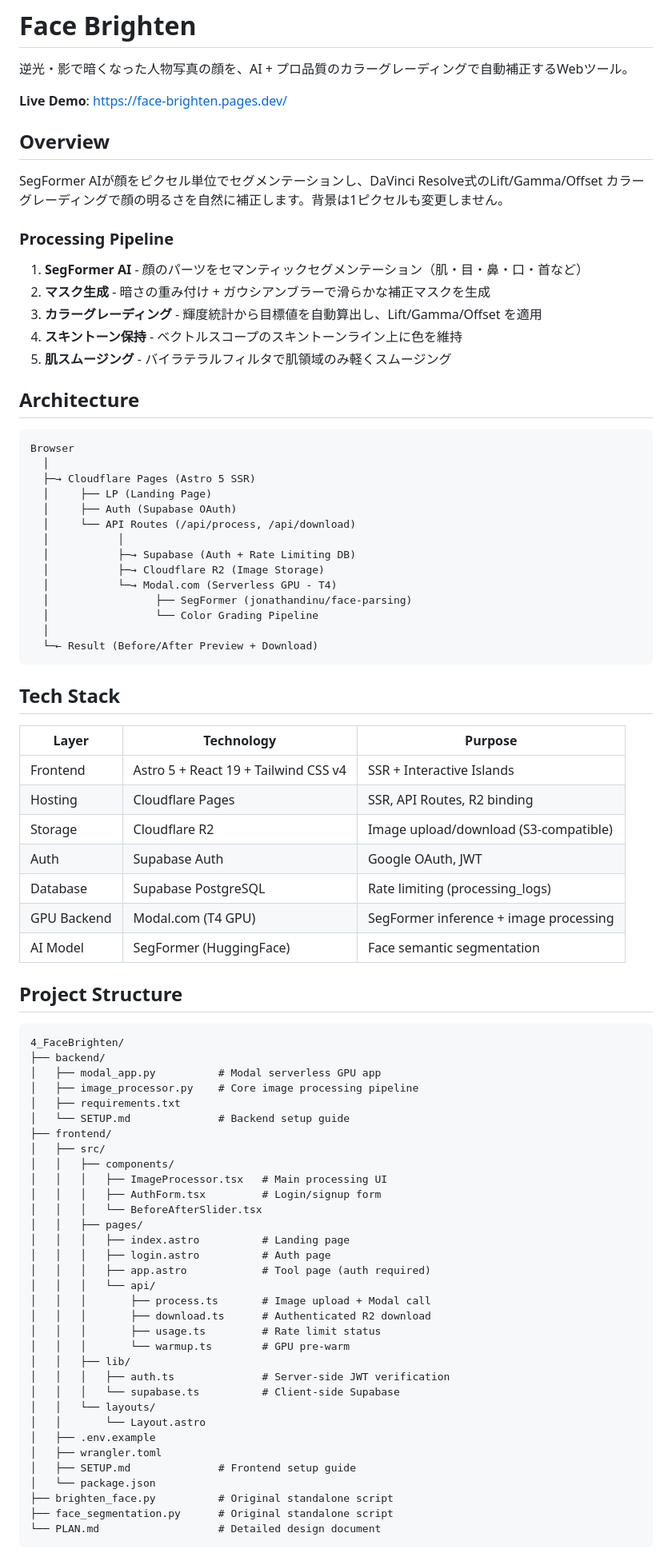
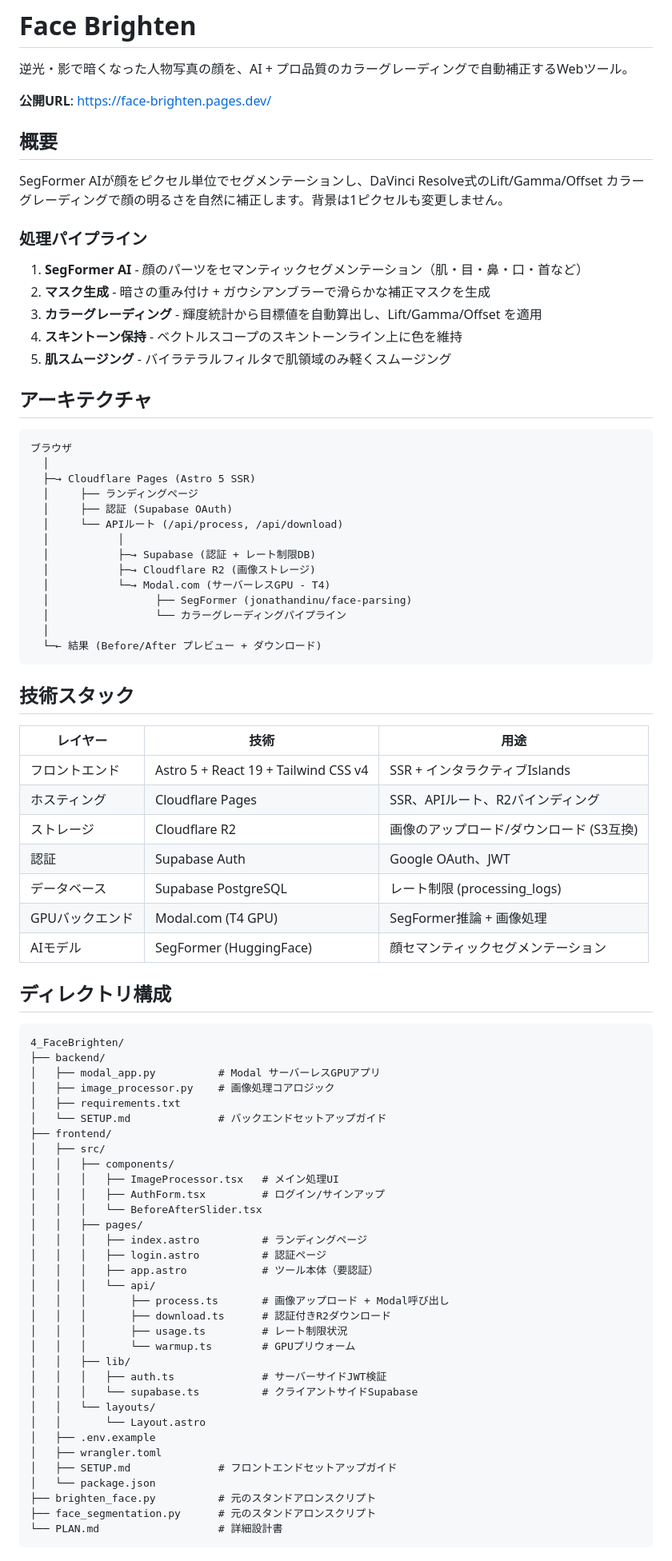
Before and after one commit to torakundayo/4_FaceBrighten, a Markdown page: README.md, the part around one of its changes. Shown at 80% size. Drawn GitHub-style.

Commit message:
Translate README to Japanese
Co-Authored-By: Claude Opus 4.6 <noreply@anthropic.com>

````diff
--- a/README.md
+++ b/README.md
@@ -2,13 +2,13 @@
 
 逆光・影で暗くなった人物写真の顔を、AI + プロ品質のカラーグレーディングで自動補正するWebツール。
 
-**Live Demo**: https://face-brighten.pages.dev/
+**公開URL**: https://face-brighten.pages.dev/
 
-## Overview
+## 概要
 
 SegFormer AIが顔をピクセル単位でセグメンテーションし、DaVinci Resolve式のLift/Gamma/Offset カラーグレーディングで顔の明るさを自然に補正します。背景は1ピクセルも変更しません。
 
-### Processing Pipeline
+### 処理パイプライン
 
 1. **SegFormer AI** - 顔のパーツをセマンティックセグメンテーション（肌・目・鼻・口・首など）
 2. **マスク生成** - 暗さの重み付け + ガウシアンブラーで滑らかな補正マスクを生成
@@ -16,72 +16,72 @@ SegFormer AIが顔をピクセル単位でセグメンテーションし、DaVin
 4. **スキントーン保持** - ベクトルスコープのスキントーンライン上に色を維持
 5. **肌スムージング** - バイラテラルフィルタで肌領域のみ軽くスムージング
 
-## Architecture
+## アーキテクチャ
 
 ```
-Browser
+ブラウザ
   │
   ├─→ Cloudflare Pages (Astro 5 SSR)
-  │     ├── LP (Landing Page)
-  │     ├── Auth (Supabase OAuth)
-  │     └── API Routes (/api/process, /api/download)
+  │     ├── ランディングページ
+  │     ├── 認証 (Supabase OAuth)
+  │     └── APIルート (/api/process, /api/download)
   │           │
-  │           ├─→ Supabase (Auth + Rate Limiting DB)
-  │           ├─→ Cloudflare R2 (Image Storage)
-  │           └─→ Modal.com (Serverless GPU - T4)
+  │           ├─→ Supabase (認証 + レート制限DB)
+  │           ├─→ Cloudflare R2 (画像ストレージ)
+  │           └─→ Modal.com (サーバーレスGPU - T4)
   │                 ├── SegFormer (jonathandinu/face-parsing)
-  │                 └── Color Grading Pipeline
+  │                 └── カラーグレーディングパイプライン
   │
-  └─← Result (Before/After Preview + Download)
+  └─← 結果 (Before/After プレビュー + ダウンロード)
 ```
 
-## Tech Stack
+## 技術スタック
 
-| Layer | Technology | Purpose |
-|-------|-----------|---------|
-| Frontend | Astro 5 + React 19 + Tailwind CSS v4 | SSR + Interactive Islands |
-| Hosting | Cloudflare Pages | SSR, API Routes, R2 binding |
-| Storage | Cloudflare R2 | Image upload/download (S3-compatible) |
-| Auth | Supabase Auth | Google OAuth, JWT |
-| Database | Supabase PostgreSQL | Rate limiting (processing_logs) |
-| GPU Backend | Modal.com (T4 GPU) | SegFormer inference + image processing |
-| AI Model | SegFormer (HuggingFace) | Face semantic segmentation |
+| レイヤー | 技術 | 用途 |
+|---------|------|------|
+| フロントエンド | Astro 5 + React 19 + Tailwind CSS v4 | SSR + インタラクティブIslands |
+| ホスティング | Cloudflare Pages | SSR、APIルート、R2バインディング |
+| ストレージ | Cloudflare R2 | 画像のアップロード/ダウンロード (S3互換) |
+| 認証 | Supabase Auth | Google OAuth、JWT |
+| データベース | Supabase PostgreSQL | レート制限 (processing_logs) |
+| GPUバックエンド | Modal.com (T4 GPU) | SegFormer推論 + 画像処理 |
+| AIモデル | SegFormer (HuggingFace) | 顔セマンティックセグメンテーション |
 
-## Project Structure
+## ディレクトリ構成
 
 ```
 4_FaceBrighten/
 ├── backend/
-│   ├── modal_app.py          # Modal serverless GPU app
-│   ├── image_processor.py    # Core image processing pipeline
+│   ├── modal_app.py          # Modal サーバーレスGPUアプリ
+│   ├── image_processor.py    # 画像処理コアロジック
 │   ├── requirements.txt
-│   └── SETUP.md              # Backend setup guide
+│   └── SETUP.md              # バックエンドセットアップガイド
 ├── frontend/
 │   ├── src/
 │   │   ├── components/
-│   │   │   ├── ImageProcessor.tsx   # Main processing UI
-│   │   │   ├── AuthForm.tsx         # Login/signup form
+│   │   │   ├── ImageProcessor.tsx   # メイン処理UI
+│   │   │   ├── AuthForm.tsx         # ログイン/サインアップ
 │   │   │   └── BeforeAfterSlider.tsx
 │   │   ├── pages/
-│   │   │   ├── index.astro          # Landing page
-│   │   │   ├── login.astro          # Auth page
-│   │   │   ├── app.astro            # Tool page (auth required)
+│   │   │   ├── index.astro          # ランディングページ
+│   │   │   ├── login.astro          # 認証ページ
+│   │   │   ├── app.astro            # ツール本体（要認証）
 │   │   │   └── api/
-│   │   │       ├── process.ts       # Image upload + Modal call
-│   │   │       ├── download.ts      # Authenticated R2 download
-│   │   │       ├── usage.ts         # Rate limit status
-│   │   │       └── warmup.ts        # GPU pre-warm
+│   │   │       ├── process.ts       # 画像アップロード + Modal呼び出し
+│   │   │       ├── download.ts      # 認証付きR2ダウンロード
+│   │   │       ├── usage.ts         # レート制限状況
+│   │   │       └── warmup.ts        # GPUプリウォーム
 │   │   ├── lib/
-│   │   │   ├── auth.ts              # Server-side JWT verification
-│   │   │   └── supabase.ts          # Client-side Supabase
+│   │   │   ├── auth.ts              # サーバーサイドJWT検証
+│   │   │   └── supabase.ts          # クライアントサイドSupabase
 │   │   └── layouts/
 │   │       └── Layout.astro
 │   ├── .env.example
 │   ├── wrangler.toml
-│   ├── SETUP.md              # Frontend setup guide
+│   ├── SETUP.md              # フロントエンドセットアップガイド
 │   └── package.json
-├── brighten_face.py          # Original standalone script
-├── face_segmentation.py      # Original standalone script
-└── PLAN.md                   # Detailed design document
+├── brighten_face.py          # 元のスタンドアロンスクリプト
+├── face_segmentation.py      # 元のスタンドアロンスクリプト
+└── PLAN.md                   # 詳細設計書
 ```
 
````
Also changed, not shown: other parts of README.md (+33 -33 lines).
